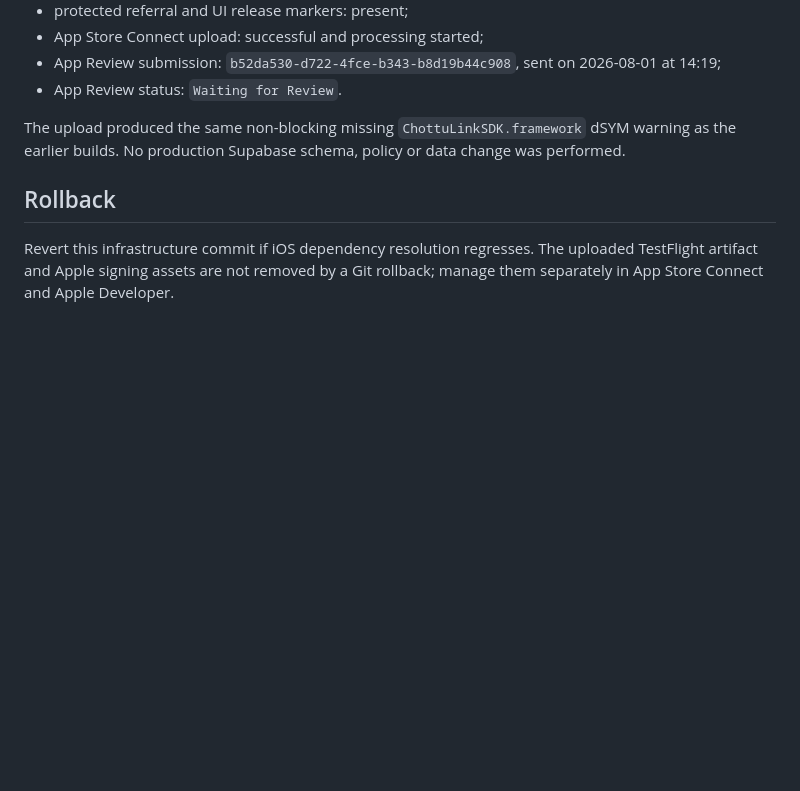
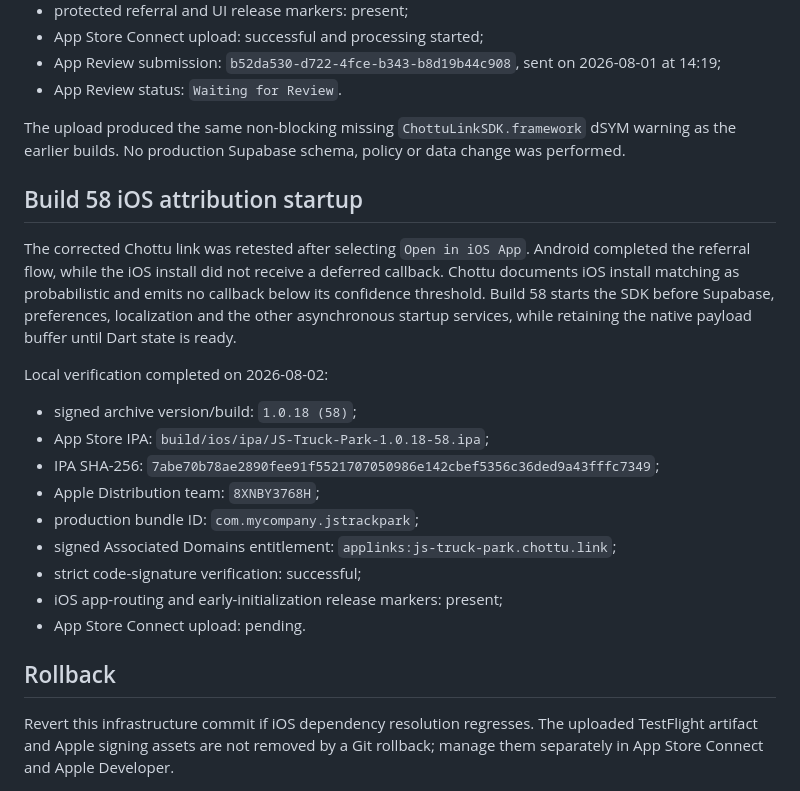
Before and after one commit to AlexKulyabin/js-truck-park-client, a Markdown page: docs/ios_testflight_archive.md, the part around the change. GitHub-like rendering; blank space fills up the shorter version.

Commit message:
docs(release): record build 58 artifacts

```diff
--- a/docs/ios_testflight_archive.md
+++ b/docs/ios_testflight_archive.md
@@ -250,6 +250,29 @@ The upload produced the same non-blocking missing
 `ChottuLinkSDK.framework` dSYM warning as the earlier builds. No production
 Supabase schema, policy or data change was performed.
 
+## Build 58 iOS attribution startup
+
+The corrected Chottu link was retested after selecting `Open in iOS App`.
+Android completed the referral flow, while the iOS install did not receive a
+deferred callback. Chottu documents iOS install matching as probabilistic and
+emits no callback below its confidence threshold. Build 58 starts the SDK
+before Supabase, preferences, localization and the other asynchronous startup
+services, while retaining the native payload buffer until Dart state is ready.
+
+Local verification completed on 2026-08-02:
+
+- signed archive version/build: `1.0.18 (58)`;
+- App Store IPA: `build/ios/ipa/JS-Truck-Park-1.0.18-58.ipa`;
+- IPA SHA-256:
+  `7abe70b78ae2890fee91f5521707050986e142cbef5356c36ded9a43fffc7349`;
+- Apple Distribution team: `8XNBY3768H`;
+- production bundle ID: `com.mycompany.jstrackpark`;
+- signed Associated Domains entitlement:
+  `applinks:js-truck-park.chottu.link`;
+- strict code-signature verification: successful;
+- iOS app-routing and early-initialization release markers: present;
+- App Store Connect upload: pending.
+
 ## Rollback
 
 Revert this infrastructure commit if iOS dependency resolution regresses. The
```
Also changed, not shown: docs/release_artifact_provenance.md (+18 -0 lines).
